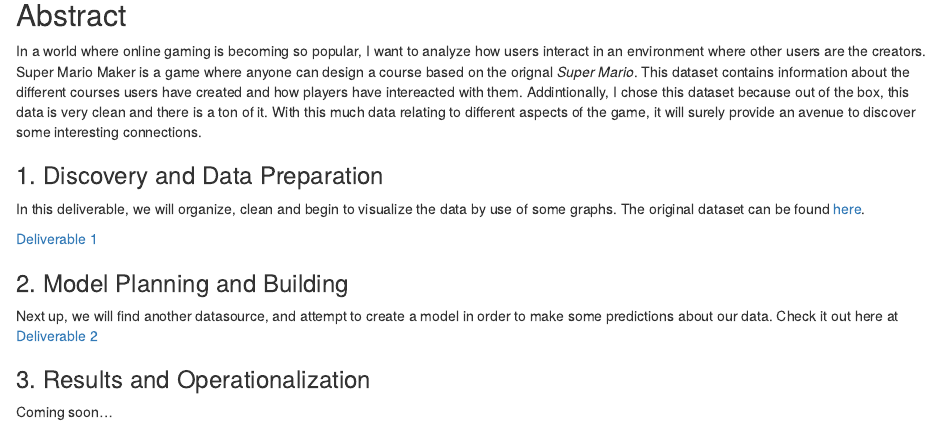
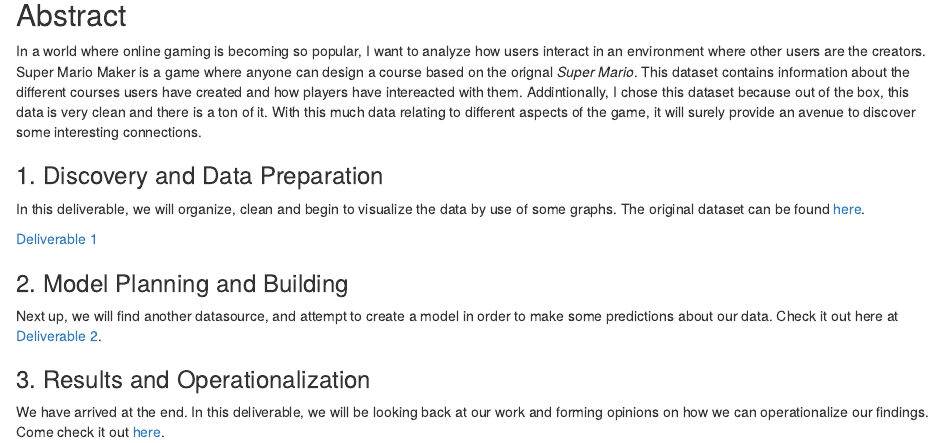
Before and after one commit to introdsci/DataScience-tonyburanzon, an R Markdown document (index.Rmd): the page in a window 1100 px wide, from 130 px down. The pictures show the output file index.html that the author committed with the source, opened offline.

Commit message:
Added Deliverable 3 teaser

```diff
--- a/index.Rmd
+++ b/index.Rmd
@@ -21,8 +21,8 @@
 ### 2. Model Planning and Building
 
 Next up, we will find another datasource, and attempt to create a model in order to make some predictions about our data.
-Check it out here at [Deliverable 2](deliverable2.html)
+Check it out here at [Deliverable 2](deliverable2.html).
 
 ### 3. Results and Operationalization
 
-Coming soon...
+We have arrived at the end. In this deliverable, we will be looking back at our work and forming opinions on how we can operationalize our findings. Come check it out [here](deliverable3.html).
```
Also changed, not shown: index.html.
